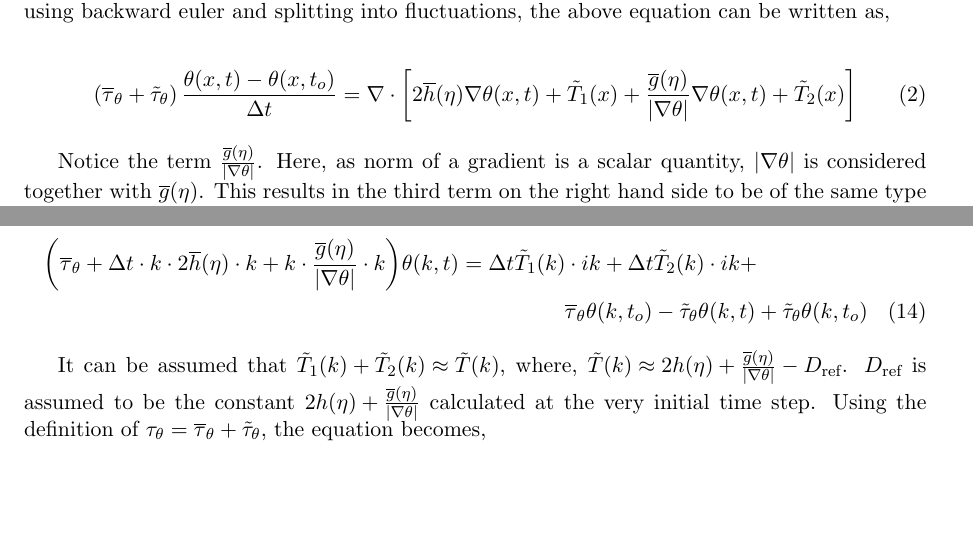
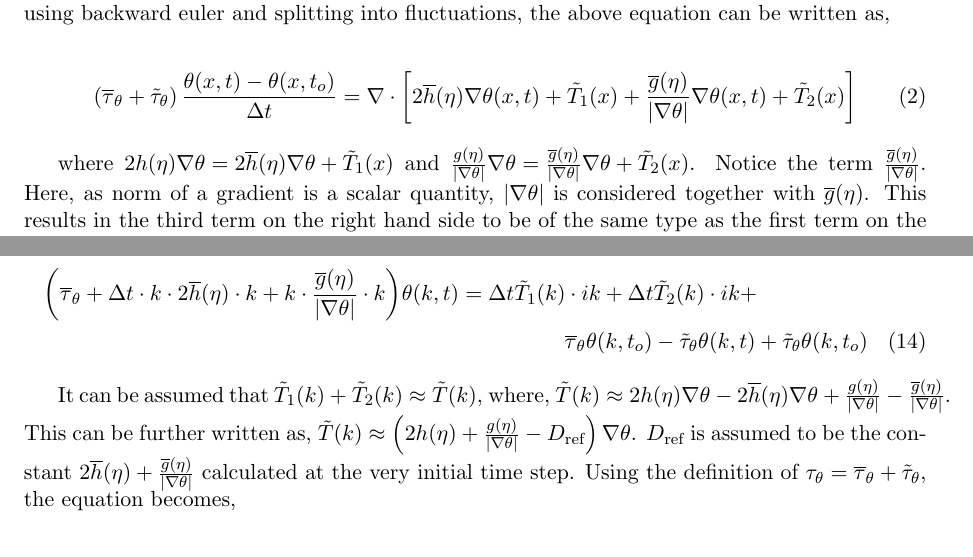
Before and after one commit to vitesh13/Equation_solvers, a LaTeX paper (Solvers.tex): two parts of pages 2 and 3 of 3, joined at a grey line, cut so that both start at the same text, the shorter picture padded with empty space. Compiled offline with pdfLaTeX; a missing bibliography style is replaced by a similar one.

Commit message:
Definition of fluctuation and D-ref changed

```diff
--- a/Solvers.tex
+++ b/Solvers.tex
@@ -51,6 +51,9 @@ using backward euler and splitting into fluctuations, the above equation can be
 \frac{\overline{g}(\eta)}{\left | \nabla \theta \right |} \nabla \theta (x,t) + \tilde{T}_2 (x)\right ] \label{eq:3}
 \end{equation}
 
+where \mathsym{2h(\eta) \nabla \theta = 2 \overline{h} (\eta) \nabla \theta + \tilde{T}_1 (x)} and
+\mathsym{\frac{g(\eta)}{\left | \nabla \theta \right |} \nabla \theta =
+\frac{\overline{g}(\eta)}{\left | \nabla \theta \right |} \nabla \theta + \tilde{T}_2 (x)}.
 Notice the term \mathsym{\frac{\overline{g}(\eta)}{\left | \nabla \theta \right |}}.
 Here, as norm of a gradient is a scalar quantity, \mathsym{\left | \nabla \theta \right |} is
 considered together with \mathsym{\overline{g}(\eta)}.
@@ -140,9 +143,13 @@ Re-arranging the terms leads to,
 \end{multline}
 
 It can be assumed that \mathsym{\tilde{T}_1 (k) + \tilde{T}_2 (k) \approx \tilde{T} (k)},
-where, \mathsym{\tilde{T}(k) \approx 2 h (\eta) + \frac{\overline{g}(\eta)}{\left | \nabla \theta \right |} - D_{\text{ref}}}.
+where,
+\mathsym{\tilde{T}(k) \approx 2 h (\eta) \nabla \theta - 2 \overline{h}(\eta) \nabla \theta
++ \frac{g(\eta)}{\left | \nabla \theta \right |} - \frac{\overline{g}(\eta)}{\left | \nabla \theta \right |}}.
+This can be further written as, \mathsym{\tilde{T}(k) \approx \left ( 2 h (\eta) + \frac{g(\eta)}{\left | \nabla \theta \right |}
+- D_\text{ref} \right ) \nabla \theta}.
 \mathsym{D_{\text{ref}}} is assumed to be the constant
-\mathsym{2 h (\eta) + \frac{\overline{g}(\eta)}{\left | \nabla \theta \right |}} calculated at the very initial time step.
+\mathsym{2 \overline{h} (\eta) + \frac{\overline{g}(\eta)}{\left | \nabla \theta \right |}} calculated at the very initial time step.
 Using the definition of \mathsym{\tau_\theta = \overline{\tau}_\theta + \tilde{\tau}_\theta}, the equation becomes,
 
 \begin{multline}
```
